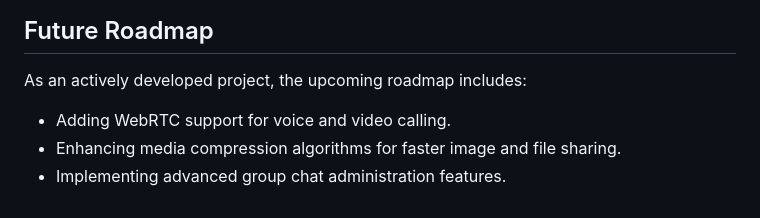
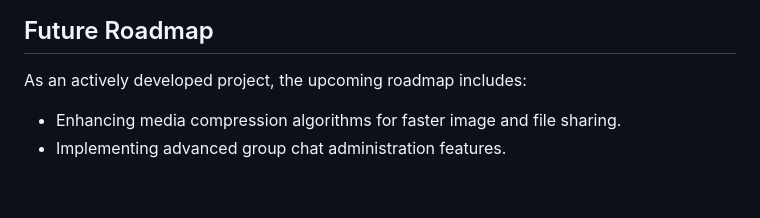
Before and after one commit to KavishkaDulshan/Portfolio-Blog, a Markdown page: src/projects/real-time-chat-app.md, the part around the change. GitHub-like rendering.

Commit message:
blink chat post update

```diff
--- a/src/projects/real-time-chat-app.md
+++ b/src/projects/real-time-chat-app.md
@@ -169,6 +169,5 @@ Deployment to the Microsoft Azure Virtual Machine is fully automated. The `.gith
 
 As an actively developed project, the upcoming roadmap includes:
 
-* Adding WebRTC support for voice and video calling.
 * Enhancing media compression algorithms for faster image and file sharing.
 * Implementing advanced group chat administration features.
```
